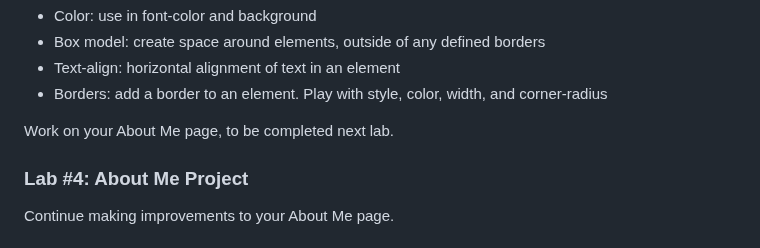
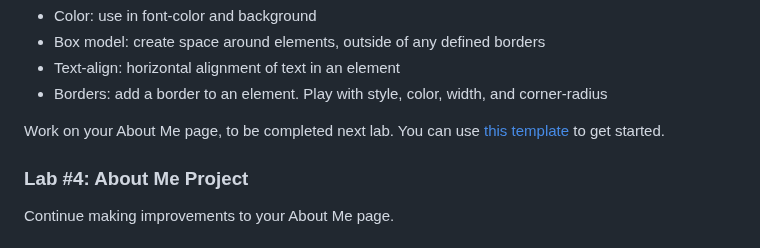
Before and after one commit to CodeNextAdmin/intro-to-web-dev, a Markdown page: README.md, the part around the change. Drawn GitHub-style.

```diff
--- a/README.md
+++ b/README.md
@@ -50,7 +50,7 @@ Complete the following 5 challenges using <a href="/exercises/lab1.html">lab1.ht
   <li>Borders: add a border to an element. Play with style, color, width, and corner-radius
 </li>
 </ul>
-<p>Work on your About Me page, to be completed next lab.</p>
+<p>Work on your About Me page, to be completed next lab. You can use <a href="/exercises/about-me.html">this template</a> to get started.</p>
 
 <h3>Lab #4: About Me Project</h3>
 <p>Continue making improvements to  your About Me page</a>.</p>
```
